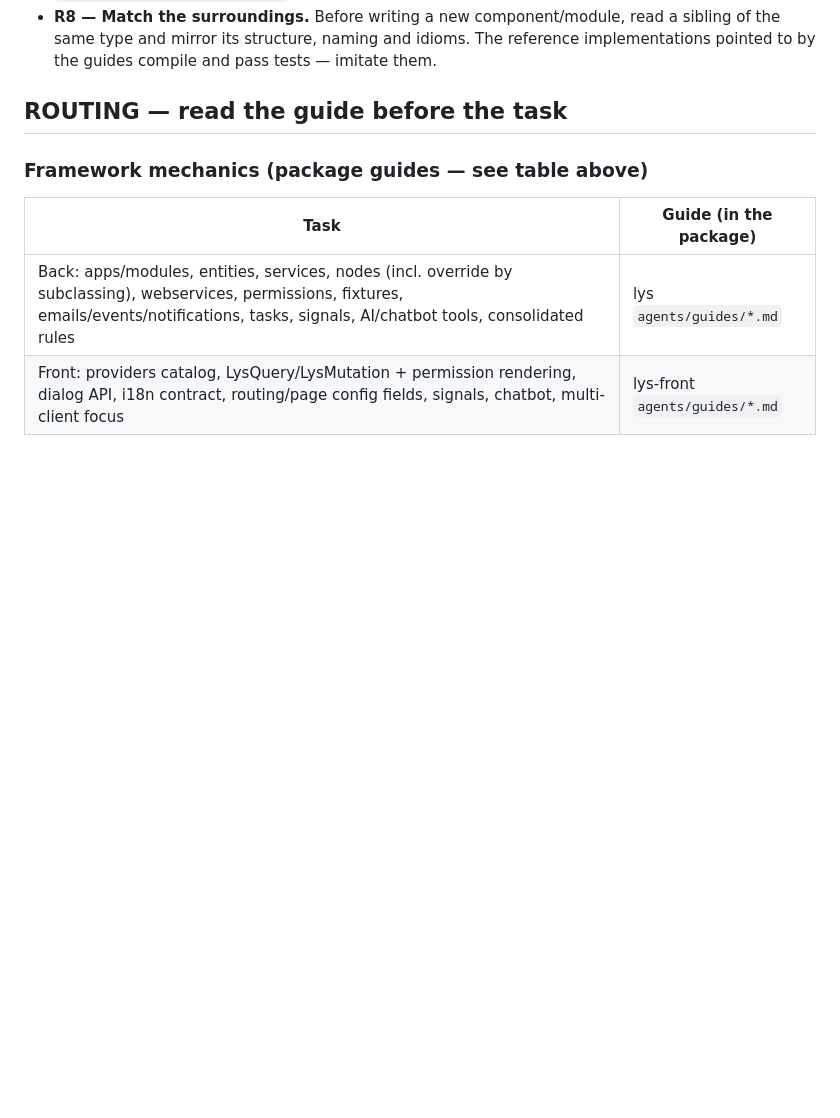
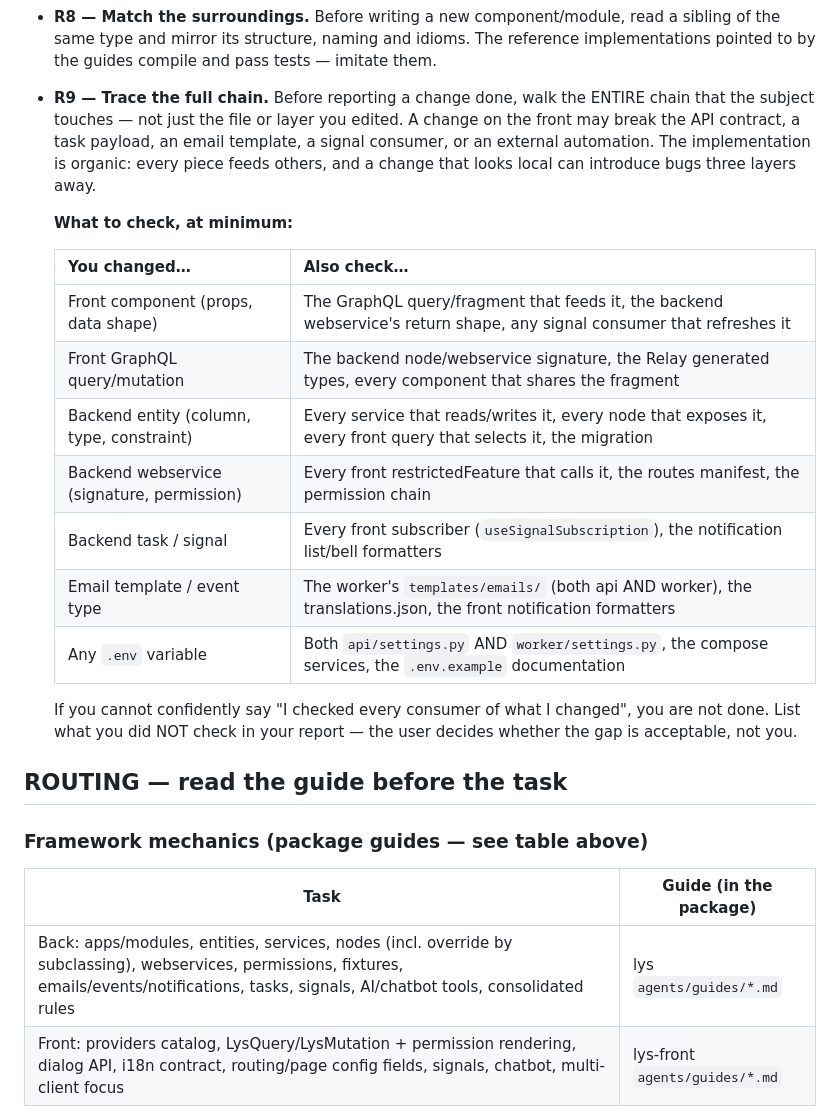
Before and after one commit to runId-labs/lys-boilerplates, a Markdown page: AGENTS.md, the part around the change. Rendered like a GitHub page; blank space fills up the shorter version.

Commit message:
docs: add R9 full-chain impact analysis rule to AGENTS.md
Any change must be traced across the entire stack it touches, not just
the file or layer being edited. Includes a per-change-type checklist
(front component, GraphQL operation, entity, webservice, task/signal,
email template, env variable) listing what else to verify. Agents must
report unchecked gaps rather than assume they are acceptable.

```diff
--- a/AGENTS.md
+++ b/AGENTS.md
@@ -52,6 +52,28 @@ conventions, workflows and verification checklist.
   sibling of the same type and mirror its structure, naming and idioms. The
   reference implementations pointed to by the guides compile and pass tests —
   imitate them.
+- **R9 — Trace the full chain.** Before reporting a change done, walk the ENTIRE
+  chain that the subject touches — not just the file or layer you edited. A
+  change on the front may break the API contract, a task payload, an email
+  template, a signal consumer, or an external automation. The implementation
+  is organic: every piece feeds others, and a change that looks local can
+  introduce bugs three layers away.
+
+  **What to check, at minimum:**
+
+  | You changed… | Also check… |
+  |--------------|-------------|
+  | Front component (props, data shape) | The GraphQL query/fragment that feeds it, the backend webservice's return shape, any signal consumer that refreshes it |
+  | Front GraphQL query/mutation | The backend node/webservice signature, the Relay generated types, every component that shares the fragment |
+  | Backend entity (column, type, constraint) | Every service that reads/writes it, every node that exposes it, every front query that selects it, the migration |
+  | Backend webservice (signature, permission) | Every front restrictedFeature that calls it, the routes manifest, the permission chain |
+  | Backend task / signal | Every front subscriber (`useSignalSubscription`), the notification list/bell formatters |
+  | Email template / event type | The worker's `templates/emails/` (both api AND worker), the translations.json, the front notification formatters |
+  | Any `.env` variable | Both `api/settings.py` AND `worker/settings.py`, the compose services, the `.env.example` documentation |
+
+  If you cannot confidently say "I checked every consumer of what I changed",
+  you are not done. List what you did NOT check in your report — the user
+  decides whether the gap is acceptable, not you.
 
 ## ROUTING — read the guide before the task
 
```
